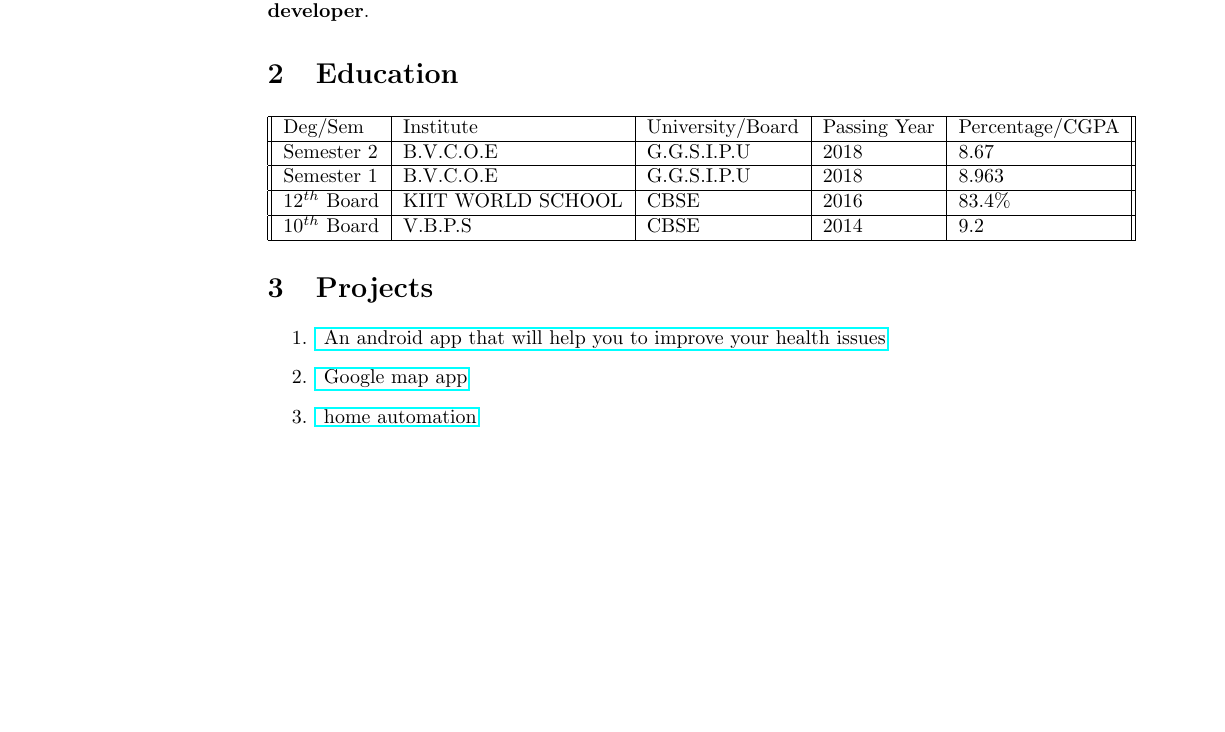
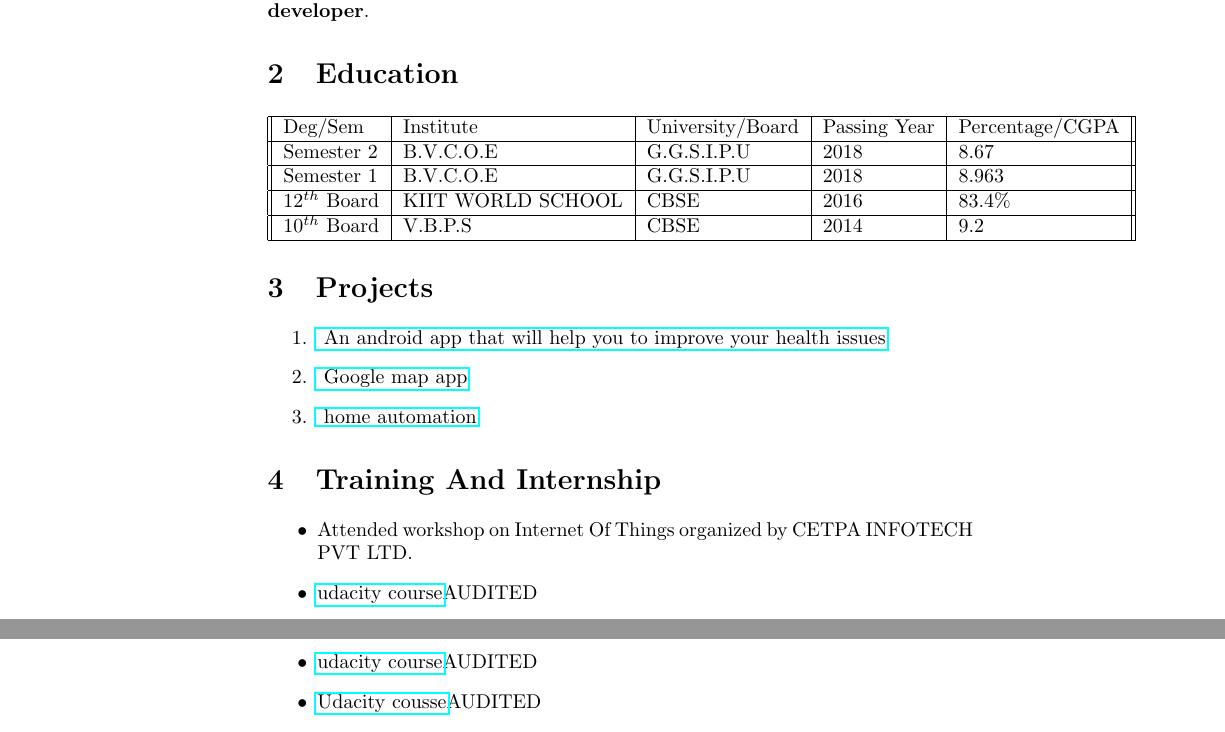
Before and after one commit to jindalshiva/ShivaniJindal_Resume, a LaTeX CV (resume/resume.tex): part of the page before the commit and two parts of pages 1 and 2 of 2 after it, the two joined at a grey line, cut so that both start at the same text, the shorter picture padded with empty space. Compiled offline with pdfLaTeX.

Commit message:
Trainings and Internships

```diff
--- a/resume/resume.tex
+++ b/resume/resume.tex
@@ -51,4 +51,12 @@ Semester 1 & B.V.C.O.E & G.G.S.I.P.U & 2018 & 8.963\\
 \item \href{https://github.com/jindalshiva/ISTY_1.2.3-master-master} { home automation}
 
 \end{enumerate}
+\section{Training And Internship}
+\begin{itemize}
+\item {Attended workshop on Internet Of Things organized by CETPA INFOTECH PVT LTD.}
+\item \href{https://classroom.udacity.com/courses/ud836}{udacity course}{AUDITED}
+\item \href{https://classroom.udacity.com/courses/ud839}{udacity course}{AUDITED}
+\item \href{https://classroom.udacity.com/courses/ud834}{Udacity cousse}{AUDITED}
+\end{itemize}
+
 \end{document}
```
